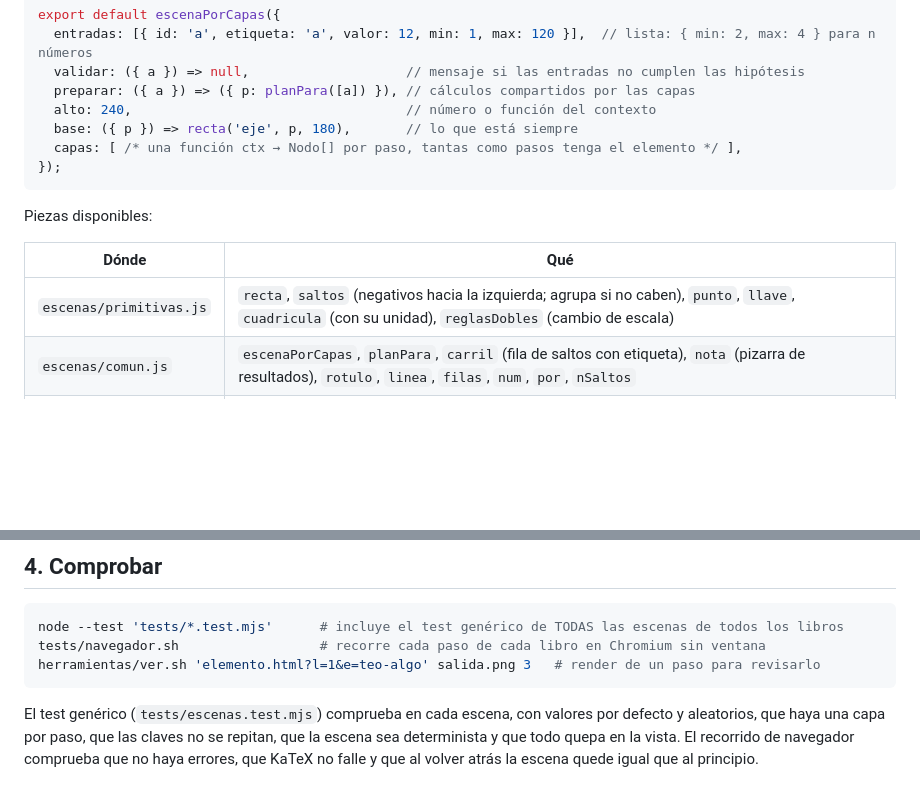
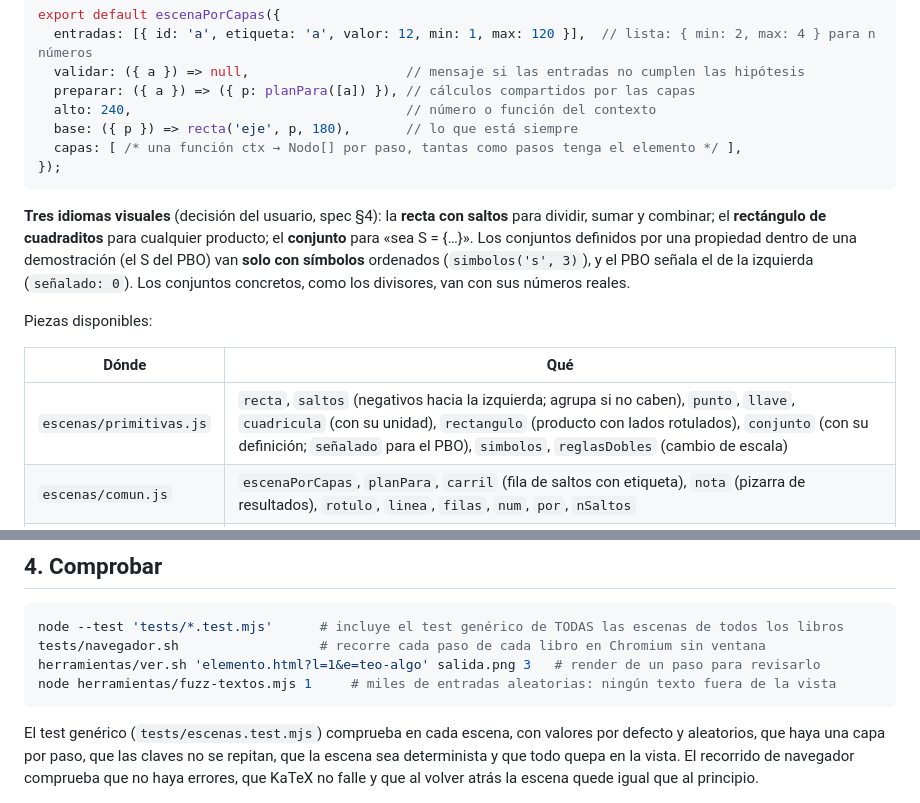
Before and after one commit to archleonardoalbert-oss/Discreta_1_Teoria_de_Numeros, a Markdown page: docs/como-añadir-un-libro.md, 2 parts joined by grey strips. GitHub-like rendering; blank space fills up the shorter version.

Commit message:
docs: guía con los tres idiomas visuales
Co-Authored-By: Claude Opus 5.5 <noreply@anthropic.com>

````diff
--- a/docs/como-añadir-un-libro.md
+++ b/docs/como-añadir-un-libro.md
@@ -52,11 +52,17 @@ export default escenaPorCapas({
 });
 ```
 
+**Tres idiomas visuales** (decisión del usuario, spec §4): la **recta con saltos** para dividir, sumar y combinar;
+el **rectángulo de cuadraditos** para cualquier producto; el **conjunto** para «sea S = {…}». Los conjuntos definidos
+por una propiedad dentro de una demostración (el S del PBO) van **solo con símbolos** ordenados (`simbolos('s', 3)`),
+y el PBO señala el de la izquierda (`señalado: 0`). Los conjuntos concretos, como los divisores, van con sus
+números reales.
+
 Piezas disponibles:
 
 | Dónde | Qué |
 |---|---|
-| `escenas/primitivas.js` | `recta`, `saltos` (negativos hacia la izquierda; agrupa si no caben), `punto`, `llave`, `cuadricula` (con su unidad), `reglasDobles` (cambio de escala) |
+| `escenas/primitivas.js` | `recta`, `saltos` (negativos hacia la izquierda; agrupa si no caben), `punto`, `llave`, `cuadricula` (con su unidad), `rectangulo` (producto con lados rotulados), `conjunto` (con su definición; `señalado` para el PBO), `simbolos`, `reglasDobles` (cambio de escala) |
 | `escenas/comun.js` | `escenaPorCapas`, `planPara`, `carril` (fila de saltos con etiqueta), `nota` (pizarra de resultados), `rotulo`, `linea`, `filas`, `num`, `por`, `nSaltos` |
 | `escenas/piezas/` | `euclides.js` (divisiones apiladas), `coeficientes.js` (tabla Aᵢ, Bᵢ), `multiplos.js` (dos saltadores y coincidencias) |
 | `motor/aritmetica.js` | `division`, `mcd`, `mcm`, `divisores`, `euclides`, `coeficientes`, `combinacionMcd`, `diofantica` |
@@ -71,6 +77,7 @@ texto del paso tienen que estar escritos en el dibujo.
 node --test 'tests/*.test.mjs'      # incluye el test genérico de TODAS las escenas de todos los libros
 tests/navegador.sh                  # recorre cada paso de cada libro en Chromium sin ventana
 herramientas/ver.sh 'elemento.html?l=1&e=teo-algo' salida.png 3   # render de un paso para revisarlo
+node herramientas/fuzz-textos.mjs 1     # miles de entradas aleatorias: ningún texto fuera de la vista
 ```
 
 El test genérico (`tests/escenas.test.mjs`) comprueba en cada escena, con valores por defecto y aleatorios,
````
